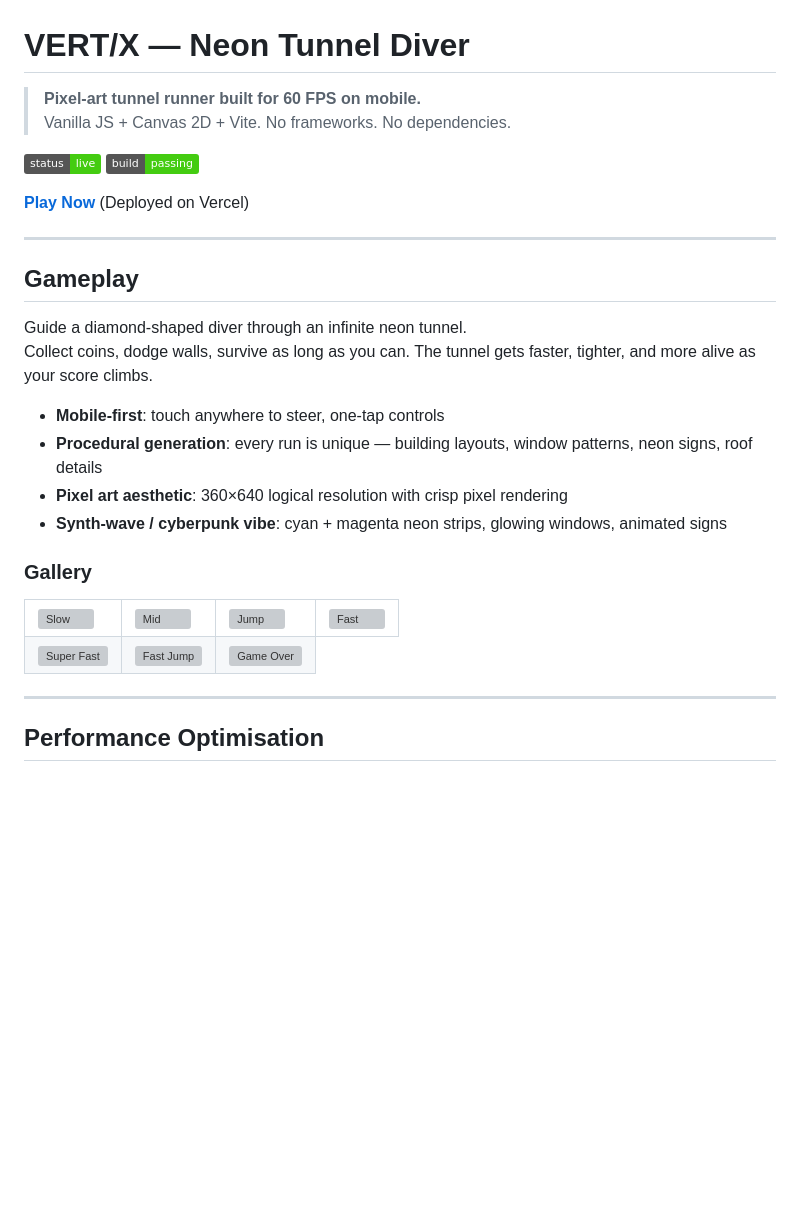
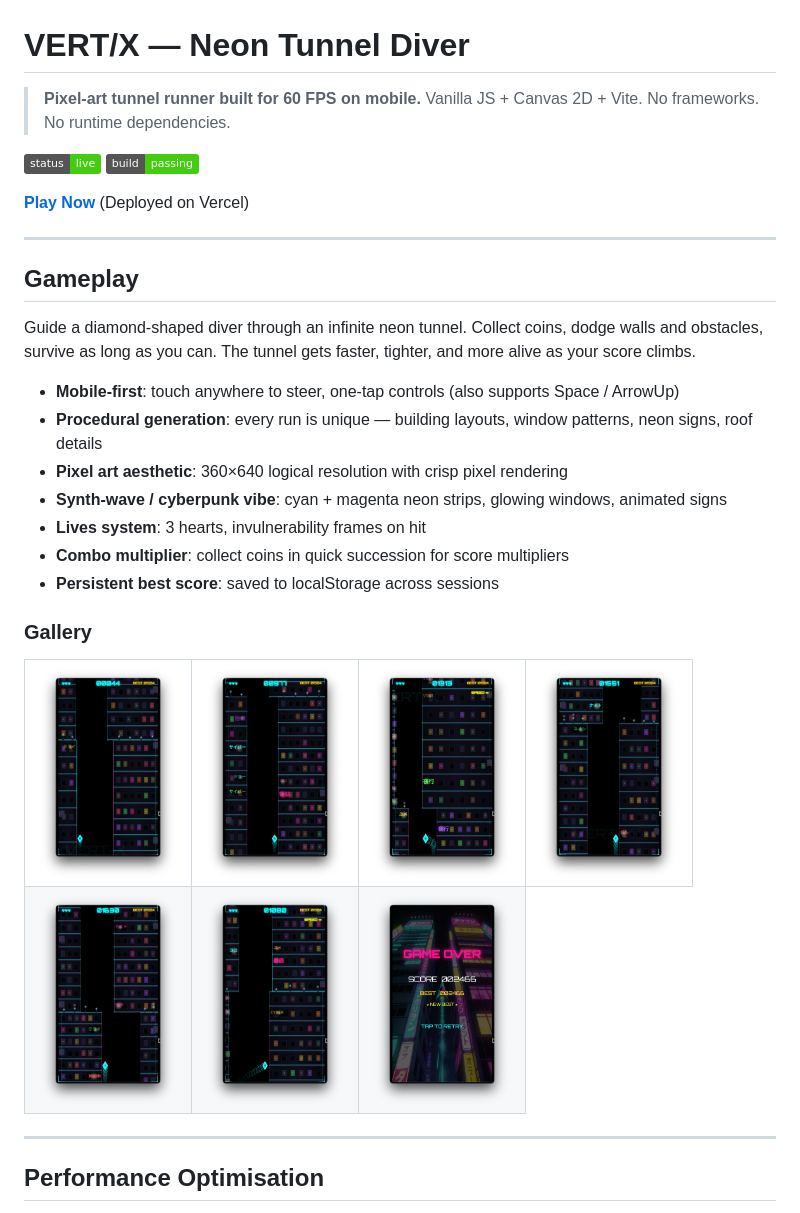
Before and after one commit to cldrojas/vertx, a Markdown page: README.md, the part around one of its changes. Rendered like a GitHub page; badges without logos; blank space fills up the shorter version; grey boxes are pictures that could not be loaded.

```diff
--- a/README.md
+++ b/README.md
@@ -1,7 +1,7 @@
 # VERT/X — Neon Tunnel Diver
 
 > **Pixel‑art tunnel runner built for 60 FPS on mobile.**
-> Vanilla JS + Canvas 2D + Vite. No frameworks. No dependencies.
+> Vanilla JS + Canvas 2D + Vite. No frameworks. No runtime dependencies.
 
 ![vertx-preview](https://img.shields.io/badge/status-live-brightgreen)
 ![build](https://img.shields.io/badge/build-passing-brightgreen)
@@ -13,26 +13,30 @@
 ## Gameplay
 
 Guide a diamond‑shaped diver through an infinite neon tunnel.
-Collect coins, dodge walls, survive as long as you can. The tunnel gets faster, tighter, and more alive as your score climbs.
+Collect coins, dodge walls and obstacles, survive as long as you can.
+The tunnel gets faster, tighter, and more alive as your score climbs.
 
-- **Mobile‑first**: touch anywhere to steer, one‑tap controls
+- **Mobile‑first**: touch anywhere to steer, one‑tap controls (also supports Space / ArrowUp)
 - **Procedural generation**: every run is unique — building layouts, window patterns, neon signs, roof details
 - **Pixel art aesthetic**: 360×640 logical resolution with crisp pixel rendering
 - **Synth‑wave / cyberpunk vibe**: cyan + magenta neon strips, glowing windows, animated signs
+- **Lives system**: 3 hearts, invulnerability frames on hit
+- **Combo multiplier**: collect coins in quick succession for score multipliers
+- **Persistent best score**: saved to localStorage across sessions
 
 ### Gallery
 
 <table>
   <tr>
-    <td><img src="screenshots/slow.png" width="140" alt="Slow"></td>
-    <td><img src="screenshots/mid.png" width="140" alt="Mid"></td>
-    <td><img src="screenshots/jump.png" width="140" alt="Jump"></td>
-    <td><img src="screenshots/fast.png" width="140" alt="Fast"></td>
+    <td><img src="public/screenshots/slow.png" width="140" alt="Slow"></td>
+    <td><img src="public/screenshots/mid.png" width="140" alt="Mid"></td>
+    <td><img src="public/screenshots/jump.png" width="140" alt="Jump"></td>
+    <td><img src="public/screenshots/fast.png" width="140" alt="Fast"></td>
   </tr>
   <tr>
-    <td><img src="screenshots/superfast.png" width="140" alt="Super Fast"></td>
-    <td><img src="screenshots/fast-jump.png" width="140" alt="Fast Jump"></td>
-    <td><img src="screenshots/game-over.png" width="140" alt="Game Over"></td>
+    <td><img src="public/screenshots/superfast.png" width="140" alt="Super Fast"></td>
+    <td><img src="public/screenshots/fast-jump.png" width="140" alt="Fast Jump"></td>
+    <td><img src="public/screenshots/game-over.png" width="140" alt="Game Over"></td>
   </tr>
 </table>
 
```
Also changed, not shown: other parts of README.md (+35 -40 lines).
